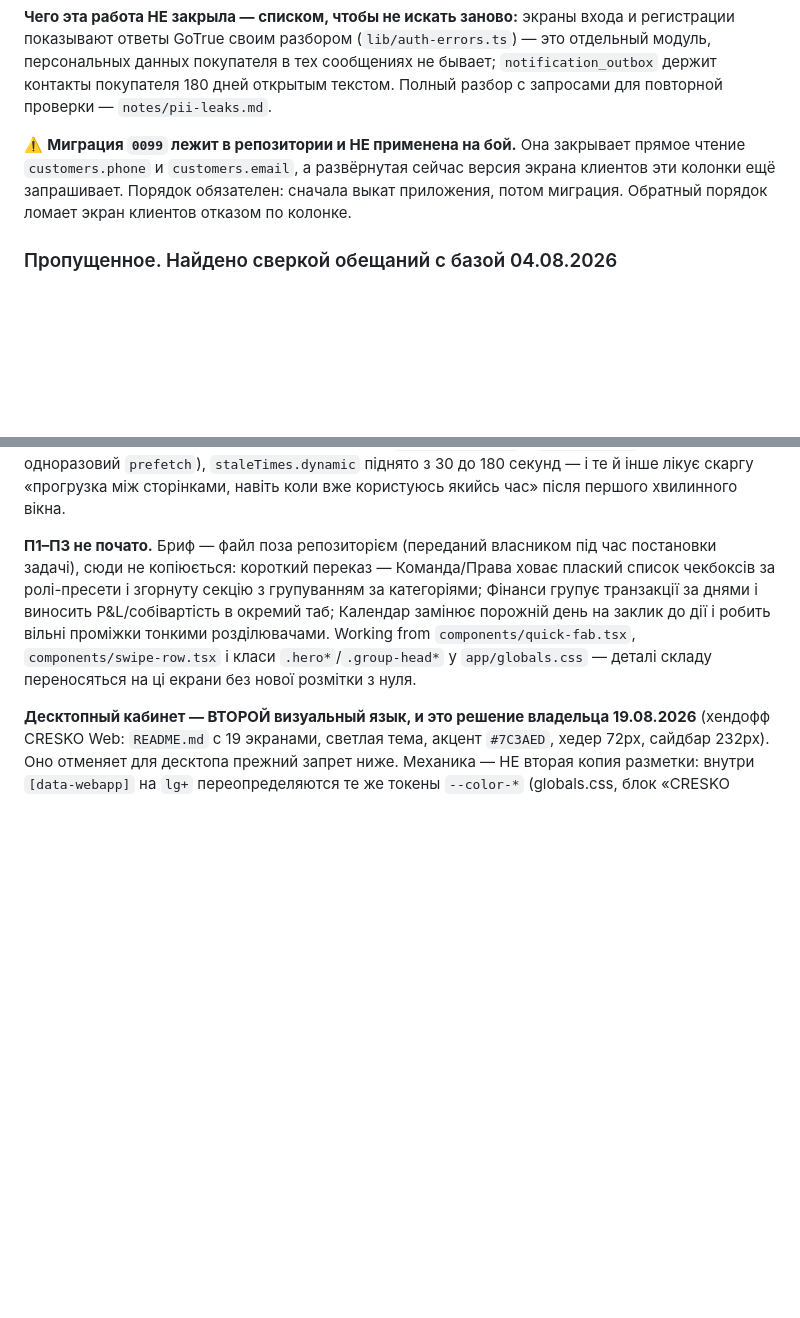
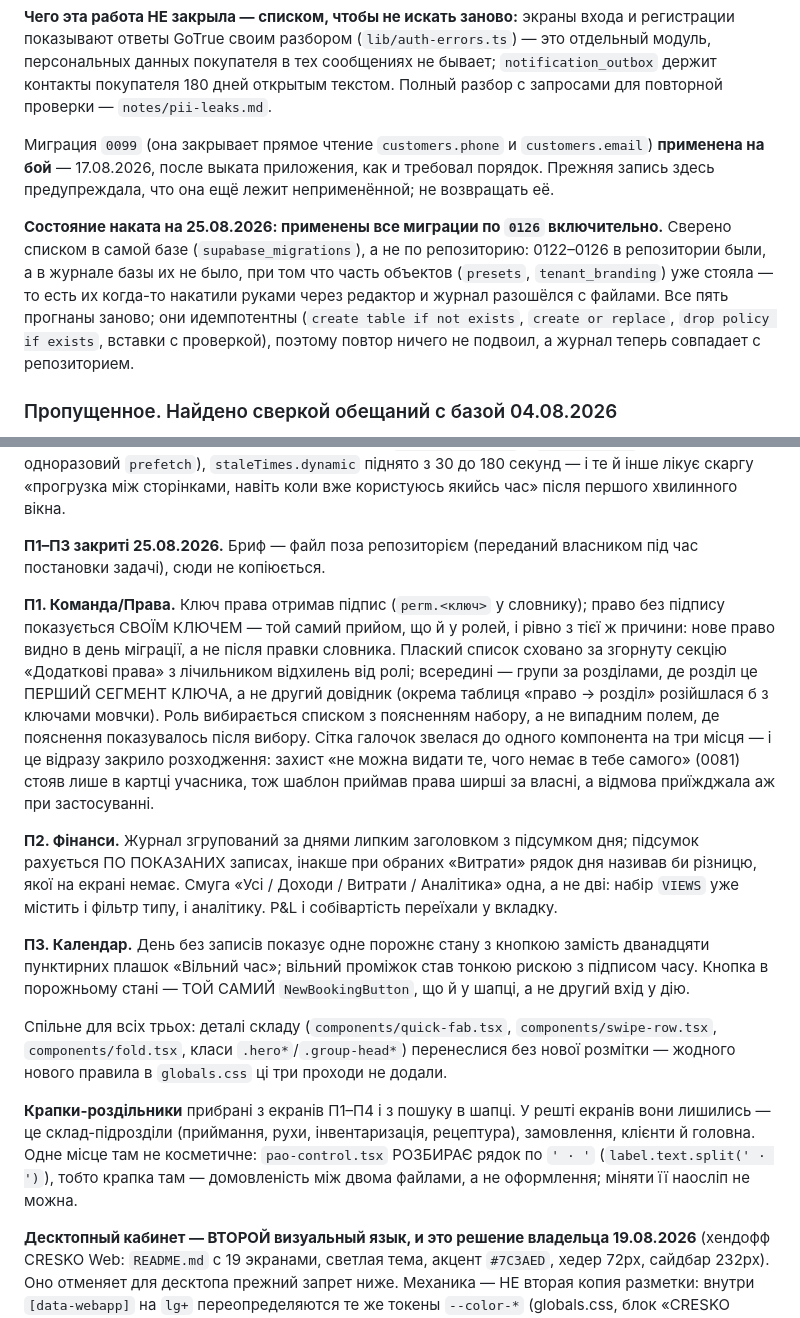
Before and after one commit to newdaniilproject-hash/cres-ca, a Markdown page: CLAUDE.md, 2 parts joined by grey strips. Drawn GitHub-style; blank space fills up the shorter version.

Commit message:
CLAUDE.md: П1–П3 закриті, стан накату міграцій
- бриф UI/UX: П1 (Команда/Права), П2 (Фінанси), П3 (Календар) описані
  як зроблені, з рішеннями, які не видно з коду;
- названо, де крапки-роздільники ще лишились, і чому одне з тих місць
  чіпати наосліп не можна: `pao-control.tsx` РОЗБИРАЄ рядок по `' · '`;
- знято застаріле попередження про ненакачену 0099 — вона на бою
  з 17.08.2026;
- записано звірене 25.08.2026 стану: застосовані всі міграції по 0126.
  Журнал бази розходився з репозиторієм — 0122–0124 стояли об'єктами,
  але не рядками журналу.

Co-Authored-By: Claude Opus 5 <noreply@anthropic.com>
Claude-Session: https://claude.ai/code/session_01HhPMq3EUyV7DS7XHCBZhoy

```diff
--- a/CLAUDE.md
+++ b/CLAUDE.md
@@ -492,11 +492,20 @@ SQLSTATE — своей подписью из словаря, всё остал
 контакты покупателя 180 дней открытым текстом. Полный разбор с запросами
 для повторной проверки — `notes/pii-leaks.md`.
 
-⚠️ **Миграция `0099` лежит в репозитории и НЕ применена на бой.** Она
-закрывает прямое чтение `customers.phone` и `customers.email`, а
-развёрнутая сейчас версия экрана клиентов эти колонки ещё запрашивает.
-Порядок обязателен: сначала выкат приложения, потом миграция. Обратный
-порядок ломает экран клиентов отказом по колонке.
+Миграция `0099` (она закрывает прямое чтение `customers.phone`
+и `customers.email`) **применена на бой** — 17.08.2026, после выката
+приложения, как и требовал порядок. Прежняя запись здесь предупреждала,
+что она ещё лежит неприменённой; не возвращать её.
+
+**Состояние наката на 25.08.2026: применены все миграции по `0126`
+включительно.** Сверено списком в самой базе (`supabase_migrations`),
+а не по репозиторию: 0122–0126 в репозитории были, а в журнале базы
+их не было, при том что часть объектов (`presets`, `tenant_branding`)
+уже стояла — то есть их когда-то накатили руками через редактор
+и журнал разошёлся с файлами. Все пять прогнаны заново; они
+идемпотентны (`create table if not exists`, `create or replace`,
+`drop policy if exists`, вставки с проверкой), поэтому повтор ничего
+не подвоил, а журнал теперь совпадает с репозиторием.
 
 ### Пропущенное. Найдено сверкой обещаний с базой 04.08.2026
 
@@ -1318,15 +1327,46 @@ Supabase отдают `{{ .Token }}`, ссылки в письме нет вов
 скаргу «прогрузка між сторінками, навіть коли вже користуюсь якийсь
 час» після першого хвилинного вікна.
 
-**П1–П3 не почато.** Бриф — файл поза репозиторієм (переданий власником
-під час постановки задачі), сюди не копіюється: короткий переказ —
-Команда/Права ховає плаский список чекбоксів за ролі-пресети і згорнуту
-секцію з групуванням за категоріями; Фінанси групує транзакції за днями
-і виносить P&L/собівартість в окремий таб; Календар замінює порожній
-день на заклик до дії і робить вільні проміжки тонкими розділювачами.
-Working from `components/quick-fab.tsx`, `components/swipe-row.tsx`
-і класи `.hero*`/`.group-head*` у `app/globals.css` — деталі складу
-переносяться на ці екрани без нової розмітки з нуля.
+**П1–П3 закриті 25.08.2026.** Бриф — файл поза репозиторієм (переданий
+власником під час постановки задачі), сюди не копіюється.
+
+**П1. Команда/Права.** Ключ права отримав підпис (`perm.<ключ>`
+у словнику); право без підпису показується СВОЇМ КЛЮЧЕМ — той самий
+прийом, що й у ролей, і рівно з тієї ж причини: нове право видно
+в день міграції, а не після правки словника. Плаский список сховано
+за згорнуту секцію «Додаткові права» з лічильником відхилень від ролі;
+всередині — групи за розділами, де розділ це ПЕРШИЙ СЕГМЕНТ КЛЮЧА,
+а не другий довідник (окрема таблиця «право → розділ» розійшлася б
+з ключами мовчки). Роль вибирається списком з поясненням набору,
+а не випадним полем, де пояснення показувалось після вибору.
+Сітка галочок звелася до одного компонента на три місця — і це відразу
+закрило розходження: захист «не можна видати те, чого немає в тебе
+самого» (0081) стояв лише в картці учасника, тож шаблон приймав права
+ширші за власні, а відмова приїжджала аж при застосуванні.
+
+**П2. Фінанси.** Журнал згрупований за днями липким заголовком
+з підсумком дня; підсумок рахується ПО ПОКАЗАНИХ записах, інакше при
+обраних «Витрати» рядок дня називав би різницю, якої на екрані немає.
+Смуга «Усі / Доходи / Витрати / Аналітика» одна, а не дві: набір
+`VIEWS` уже містить і фільтр типу, і аналітику. P&L і собівартість
+переїхали у вкладку.
+
+**П3. Календар.** День без записів показує одне порожнє стану
+з кнопкою замість дванадцяти пунктирних плашок «Вільний час»; вільний
+проміжок став тонкою рискою з підписом часу. Кнопка в порожньому стані
+— ТОЙ САМИЙ `NewBookingButton`, що й у шапці, а не другий вхід у дію.
+
+Спільне для всіх трьох: деталі складу (`components/quick-fab.tsx`,
+`components/swipe-row.tsx`, `components/fold.tsx`, класи
+`.hero*`/`.group-head*`) перенеслися без нової розмітки — жодного
+нового правила в `globals.css` ці три проходи не додали.
+
+**Крапки-роздільники** прибрані з екранів П1–П4 і з пошуку в шапці.
+У решті екранів вони лишились — це склад-підрозділи (приймання, рухи,
+інвентаризація, рецептура), замовлення, клієнти й головна. Одне місце
+там не косметичне: `pao-control.tsx` РОЗБИРАЄ рядок по `' · '`
+(`label.text.split(' · ')`), тобто крапка там — домовленість між двома
+файлами, а не оформлення; міняти її наосліп не можна.
 
 **Десктопный кабинет — ВТОРОЙ визуальный язык, и это решение владельца
 19.08.2026** (хендофф CRESKO Web: `README.md` с 19 экранами, светлая тема,
```
